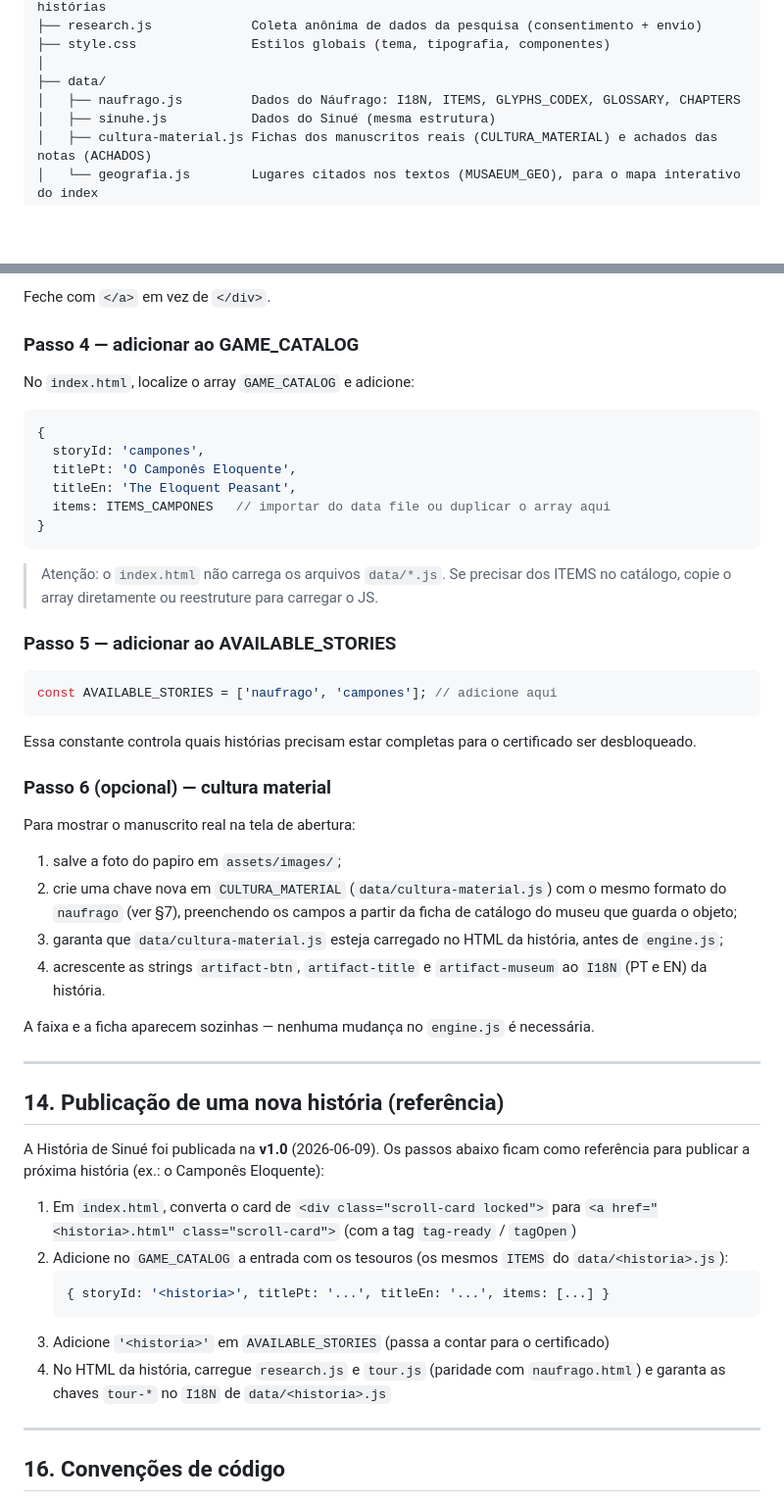
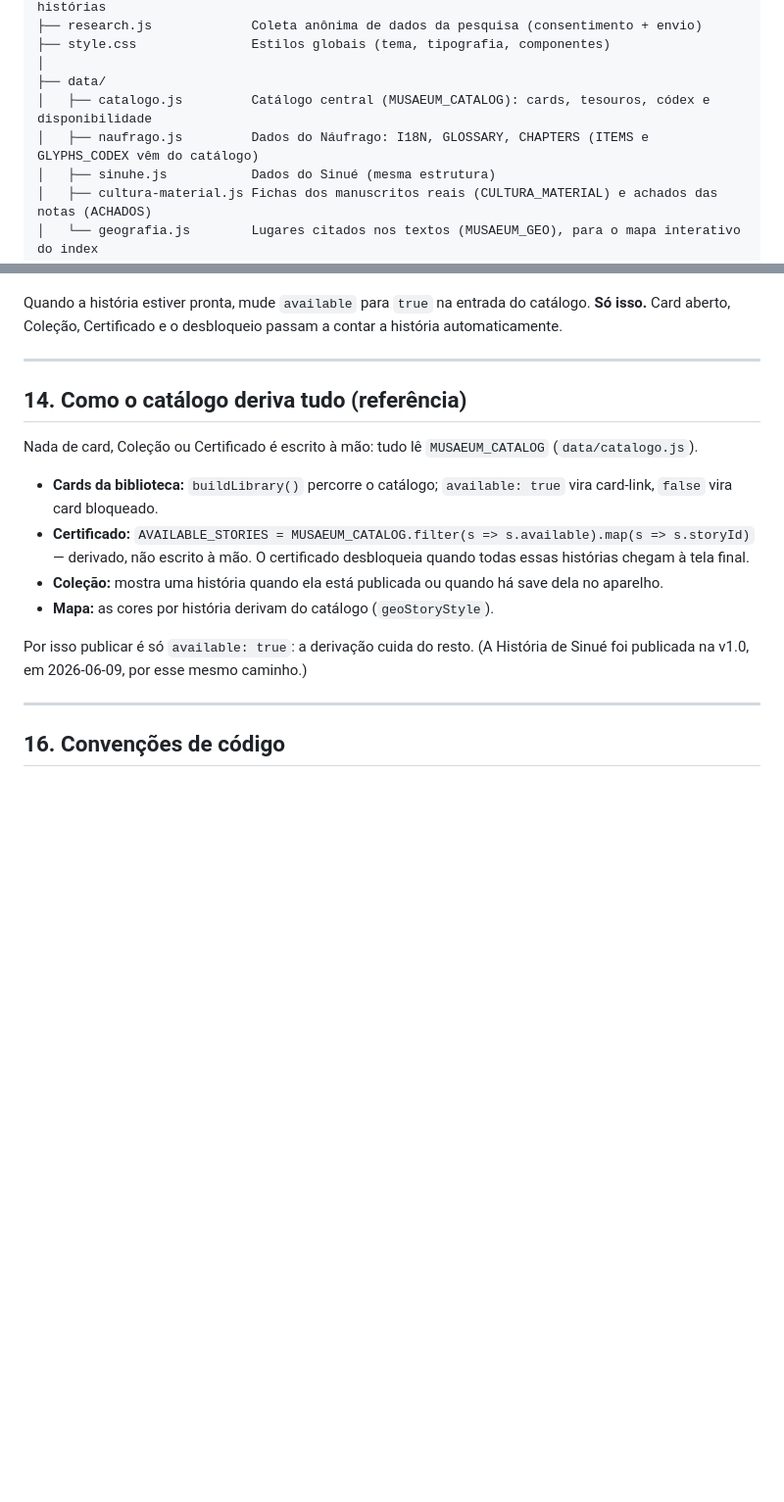
Before and after one commit to flaflavete/musaeum, a Markdown page: docs/DEVELOPER.md, 2 parts joined by grey strips. Shown at 98% size. Rendered like a GitHub page; blank space fills up the shorter version.

````diff
--- a/docs/DEVELOPER.md
+++ b/docs/DEVELOPER.md
@@ -39,7 +39,8 @@ musaeum/
 ├── style.css               Estilos globais (tema, tipografia, componentes)
 │
 ├── data/
-│   ├── naufrago.js         Dados do Náufrago: I18N, ITEMS, GLYPHS_CODEX, GLOSSARY, CHAPTERS
+│   ├── catalogo.js         Catálogo central (MUSAEUM_CATALOG): cards, tesouros, códex e disponibilidade
+│   ├── naufrago.js         Dados do Náufrago: I18N, GLOSSARY, CHAPTERS (ITEMS e GLYPHS_CODEX vêm do catálogo)
 │   ├── sinuhe.js           Dados do Sinué (mesma estrutura)
 │   ├── cultura-material.js Fichas dos manuscritos reais (CULTURA_MATERIAL) e achados das notas (ACHADOS)
 │   └── geografia.js        Lugares citados nos textos (MUSAEUM_GEO), para o mapa interativo do index
@@ -485,54 +505,18 @@ Em `index.html`, localize o card correspondente (ex: `card3`) e converta de card
 
-Feche com `</a>` em vez de `</div>`.
-
-### Passo 4 — adicionar ao GAME_CATALOG
-
-No `index.html`, localize o array `GAME_CATALOG` e adicione:
-
-```js
-{
-  storyId: 'campones',
-  titlePt: 'O Camponês Eloquente',
-  titleEn: 'The Eloquent Peasant',
-  items: ITEMS_CAMPONES   // importar do data file ou duplicar o array aqui
-}
-```
-
-> Atenção: o `index.html` não carrega os arquivos `data/*.js`. Se precisar dos ITEMS no catálogo, copie o array diretamente ou reestruture para carregar o JS.
-
-### Passo 5 — adicionar ao AVAILABLE_STORIES
-
-```js
-const AVAILABLE_STORIES = ['naufrago', 'campones']; // adicione aqui
-```
-
-Essa constante controla quais histórias precisam estar completas para o certificado ser desbloqueado.
-
-### Passo 6 (opcional) — cultura material
-
-Para mostrar o manuscrito real na tela de abertura:
-
-1. salve a foto do papiro em `assets/images/`;
-2. crie uma chave nova em `CULTURA_MATERIAL` (`data/cultura-material.js`) com o mesmo formato do `naufrago` (ver §7), preenchendo os campos a partir da ficha de catálogo do museu que guarda o objeto;
-3. garanta que `data/cultura-material.js` esteja carregado no HTML da história, antes de `engine.js`;
-4. acrescente as strings `artifact-btn`, `artifact-title` e `artifact-museum` ao `I18N` (PT e EN) da história.
-
-A faixa e a ficha aparecem sozinhas — nenhuma mudança no `engine.js` é necessária.
+Quando a história estiver pronta, mude `available` para `true` na entrada do catálogo. **Só isso.** Card aberto, Coleção, Certificado e o desbloqueio passam a contar a história automaticamente.
 
 ---
 
-## 14. Publicação de uma nova história (referência)
+## 14. Como o catálogo deriva tudo (referência)
 
-A História de Sinué foi publicada na **v1.0** (2026-06-09). Os passos abaixo
-ficam como referência para publicar a próxima história (ex.: o Camponês Eloquente):
+Nada de card, Coleção ou Certificado é escrito à mão: tudo lê `MUSAEUM_CATALOG` (`data/catalogo.js`).
 
-1. Em `index.html`, converta o card de `<div class="scroll-card locked">` para `<a href="<historia>.html" class="scroll-card">` (com a tag `tag-ready` / `tagOpen`)
-2. Adicione no `GAME_CATALOG` a entrada com os tesouros (os mesmos `ITEMS` do `data/<historia>.js`):
-   ```js
-   { storyId: '<historia>', titlePt: '...', titleEn: '...', items: [...] }
-   ```
-3. Adicione `'<historia>'` em `AVAILABLE_STORIES` (passa a contar para o certificado)
-4. No HTML da história, carregue `research.js` e `tour.js` (paridade com `naufrago.html`) e garanta as chaves `tour-*` no `I18N` de `data/<historia>.js`
+- **Cards da biblioteca:** `buildLibrary()` percorre o catálogo; `available: true` vira card-link, `false` vira card bloqueado.
+- **Certificado:** `AVAILABLE_STORIES = MUSAEUM_CATALOG.filter(s => s.available).map(s => s.storyId)` — derivado, não escrito à mão. O certificado desbloqueia quando todas essas histórias chegam à tela final.
+- **Coleção:** mostra uma história quando ela está publicada ou quando há save dela no aparelho.
+- **Mapa:** as cores por história derivam do catálogo (`geoStoryStyle`).
+
+Por isso publicar é só `available: true`: a derivação cuida do resto. (A História de Sinué foi publicada na v1.0, em 2026-06-09, por esse mesmo caminho.)
 
 ---
 
````
Also changed, not shown: other parts of docs/DEVELOPER.md (+67 -48 lines), docs/TECHNICAL.md (+3 -2 lines).
